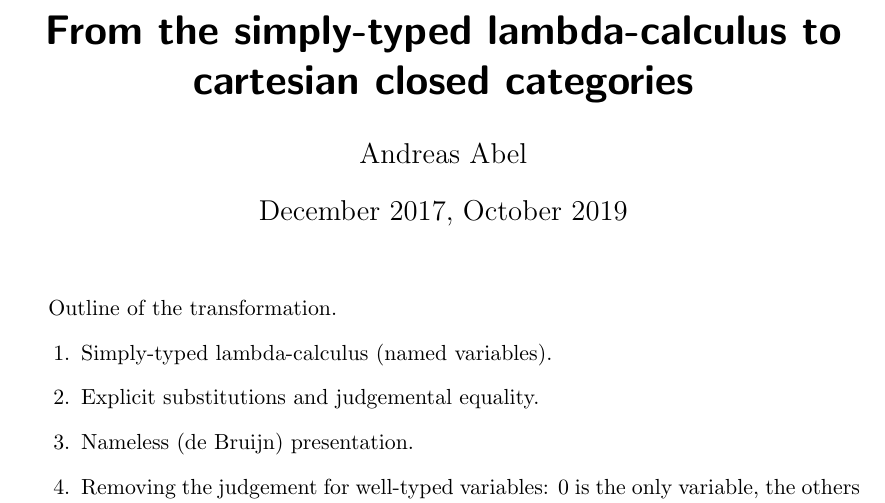
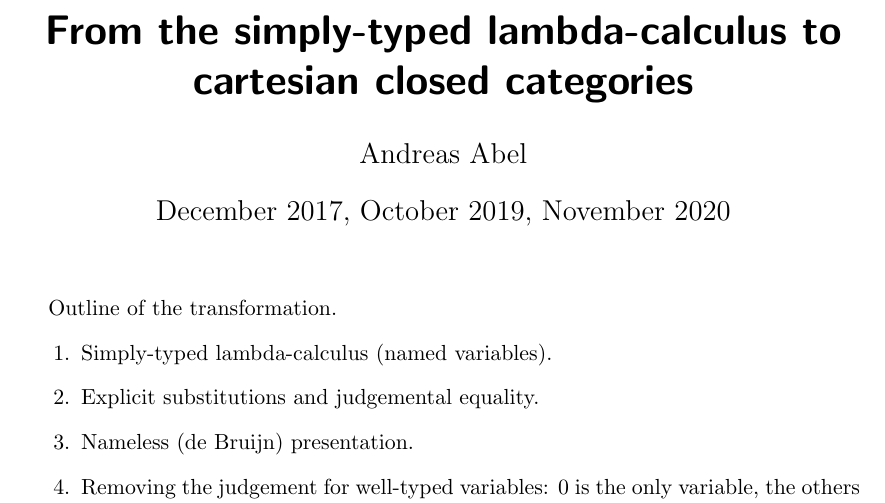
Before and after one commit to InitialTypes/Club, a LaTeX document (lectures/stlc-ccc/notes/stlccc.tex): part of page 1 of 9, cut so that both start at the same text. Compiled offline with pdfLaTeX.

Commit message:
[ stlc-ccc ] date for third iteration (2020)
Talk given by Sandro Stucki using slides.

```diff
--- a/lectures/stlc-ccc/notes/stlccc.tex
+++ b/lectures/stlc-ccc/notes/stlccc.tex
@@ -34,7 +34,10 @@
 \title{From the simply-typed lambda-calculus to
   cartesian closed categories}
 \author{Andreas Abel}
-\date{December 2017, October 2019}
+\date{ December 2017%
+     , October  2019%
+     , November 2020%
+     }
 
 \newcommand{\wttm}{\ensuremath{\mathsf{Tm}\,\Gamma\,a}}
 \newcommand{\Set}{\mathsf{Set}}
```
